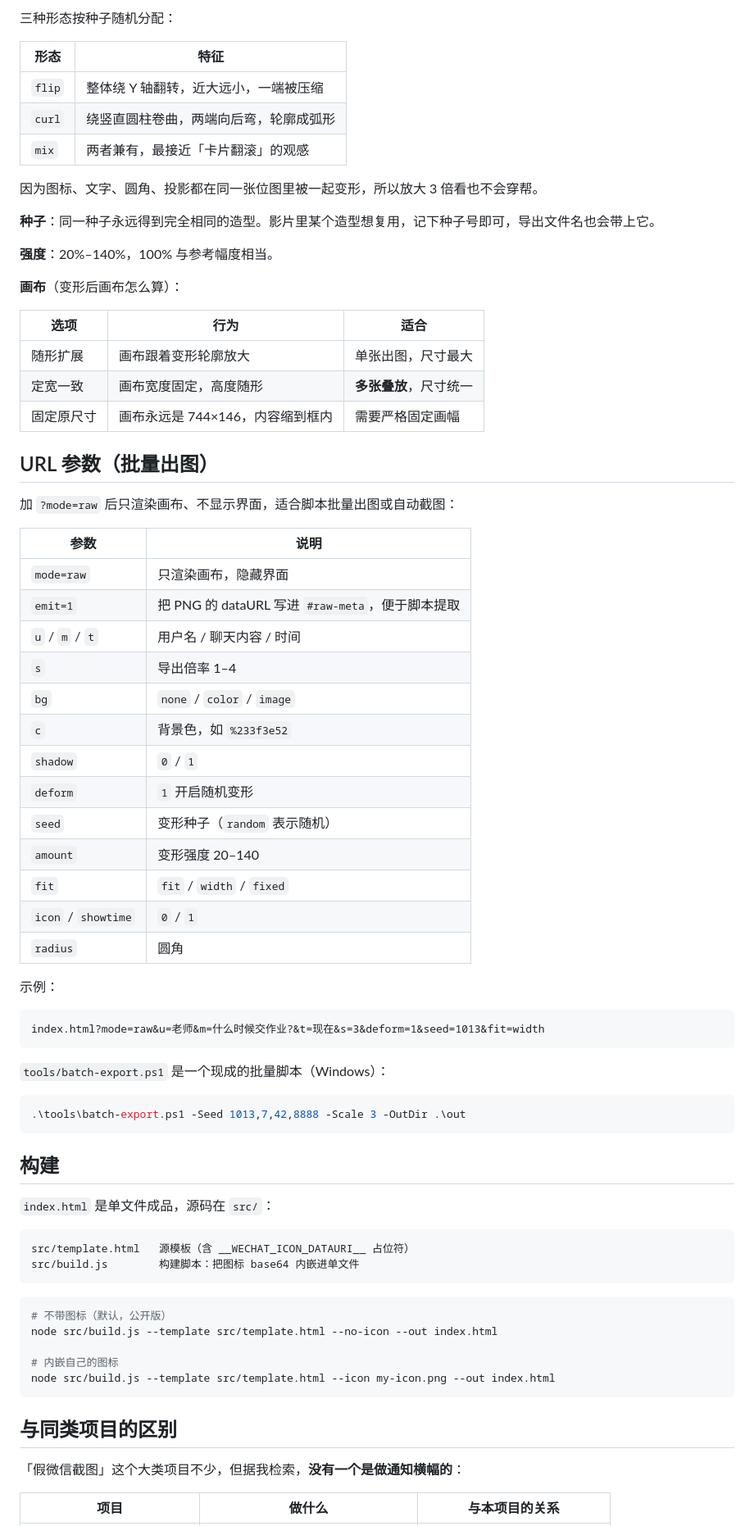
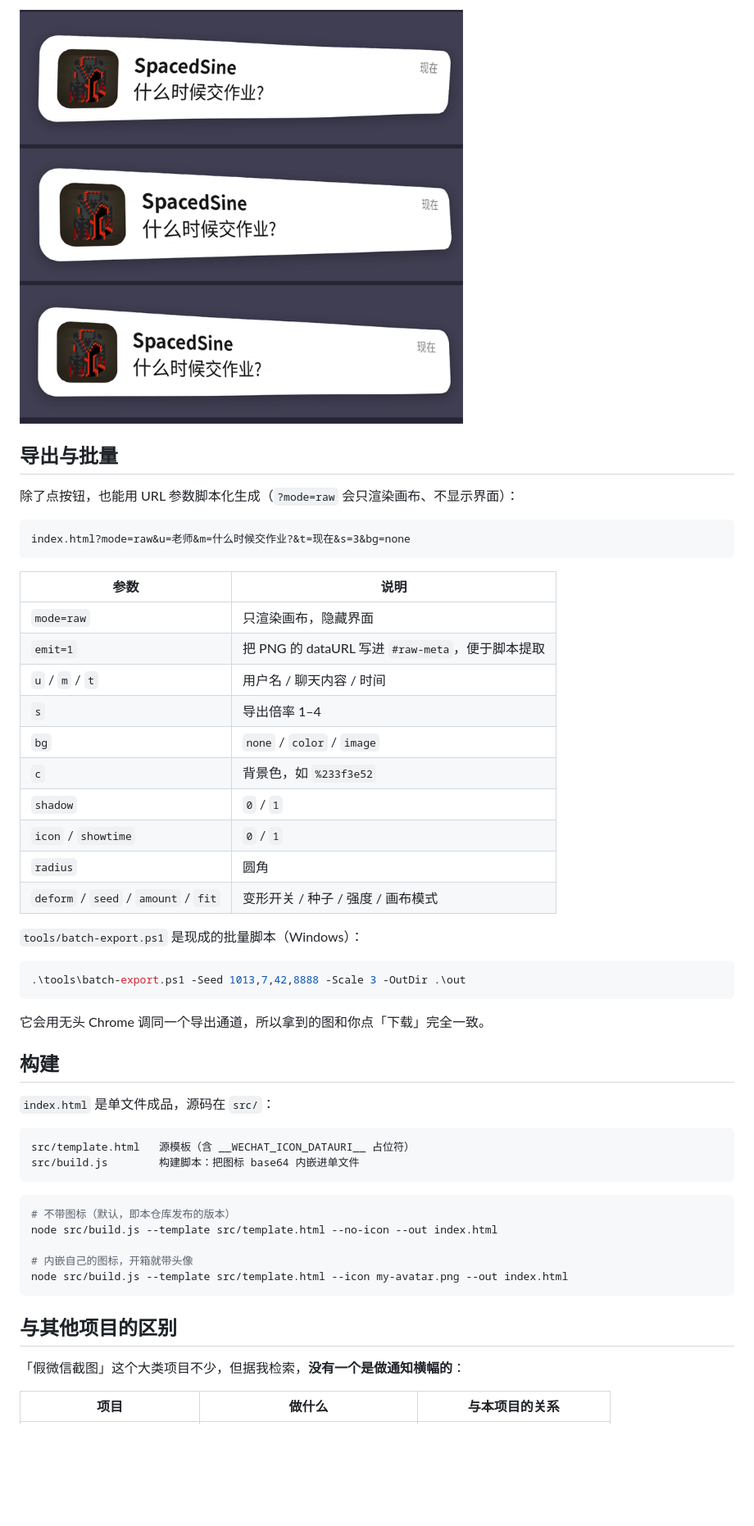
Before and after one commit to SpacedSine/wechat-notification-banner, a Markdown page: README.md, the part around one of its changes. Shown at 82% size. Drawn GitHub-style; pictures changed too: docs/variants.png; blank space fills up the shorter version.

````diff
--- a/README.md
+++ b/README.md
@@ -88,29 +91,13 @@
 
-三种形态按种子随机分配：
+<img src="docs/variants.png" width="62%" alt="随机变形的不同造型">
 
-| 形态 | 特征 |
-|---|---|
-| `flip` | 整体绕 Y 轴翻转，近大远小，一端被压缩 |
-| `curl` | 绕竖直圆柱卷曲，两端向后弯，轮廓成弧形 |
-| `mix` | 两者兼有，最接近「卡片翻滚」的观感 |
+## 导出与批量
 
-因为图标、文字、圆角、投影都在同一张位图里被一起变形，所以放大 3 倍看也不会穿帮。
+除了点按钮，也能用 URL 参数脚本化生成（`?mode=raw` 会只渲染画布、不显示界面）：
 
-**种子**：同一种子永远得到完全相同的造型。影片里某个造型想复用，记下种子号即可，导出文件名也会带上它。
-
-**强度**：20%–140%，100% 与参考幅度相当。
-
-**画布**（变形后画布怎么算）：
-
-| 选项 | 行为 | 适合 |
-|---|---|---|
-| 随形扩展 | 画布跟着变形轮廓放大 | 单张出图，尺寸最大 |
-| 定宽一致 | 画布宽度固定，高度随形 | **多张叠放**，尺寸统一 |
-| 固定原尺寸 | 画布永远是 744×146，内容缩到框内 | 需要严格固定画幅 |
-
-## URL 参数（批量出图）
-
-加 `?mode=raw` 后只渲染画布、不显示界面，适合脚本批量出图或自动截图：
+```
+index.html?mode=raw&u=老师&m=什么时候交作业?&t=现在&s=3&bg=none
+```
 
 | 参数 | 说明 |
 |---|---|
@@ -121,24 +108,17 @@
 | `bg` | `none` / `color` / `image` |
 | `c` | 背景色，如 `%233f3e52` |
 | `shadow` | `0` / `1` |
-| `deform` | `1` 开启随机变形 |
-| `seed` | 变形种子（`random` 表示随机） |
-| `amount` | 变形强度 20–140 |
-| `fit` | `fit` / `width` / `fixed` |
 | `icon` / `showtime` | `0` / `1` |
 | `radius` | 圆角 |
+| `deform` / `seed` / `amount` / `fit` | 变形开关 / 种子 / 强度 / 画布模式 |
 
-示例：
-
-```
-index.html?mode=raw&u=老师&m=什么时候交作业?&t=现在&s=3&deform=1&seed=1013&fit=width
-```
-
-`tools/batch-export.ps1` 是一个现成的批量脚本（Windows）：
+`tools/batch-export.ps1` 是现成的批量脚本（Windows）：
 
 ```powershell
 .\tools\batch-export.ps1 -Seed 1013,7,42,8888 -Scale 3 -OutDir .\out
 ```
+
+它会用无头 Chrome 调同一个导出通道，所以拿到的图和你点「下载」完全一致。
 
 ## 构建
 
@@ -150,14 +130,14 @@ src/build.js        构建脚本：把图标 base64 内嵌进单文件
 ```
 
 ```bash
-# 不带图标（默认，公开版）
+# 不带图标（默认，即本仓库发布的版本）
 node src/build.js --template src/template.html --no-icon --out index.html
 
-# 内嵌自己的图标
-node src/build.js --template src/template.html --icon my-icon.png --out index.html
+# 内嵌自己的图标，开箱就带头像
+node src/build.js --template src/template.html --icon my-avatar.png --out index.html
 ```
 
-## 与同类项目的区别
+## 与其他项目的区别
 
 「假微信截图」这个大类项目不少，但据我检索，**没有一个是做通知横幅的**：
 
````
Also changed, not shown: other parts of README.md (+57 -63 lines), docs/preview-deform.png (deleted), docs/preview-plain.png, docs/ui.png (added).
